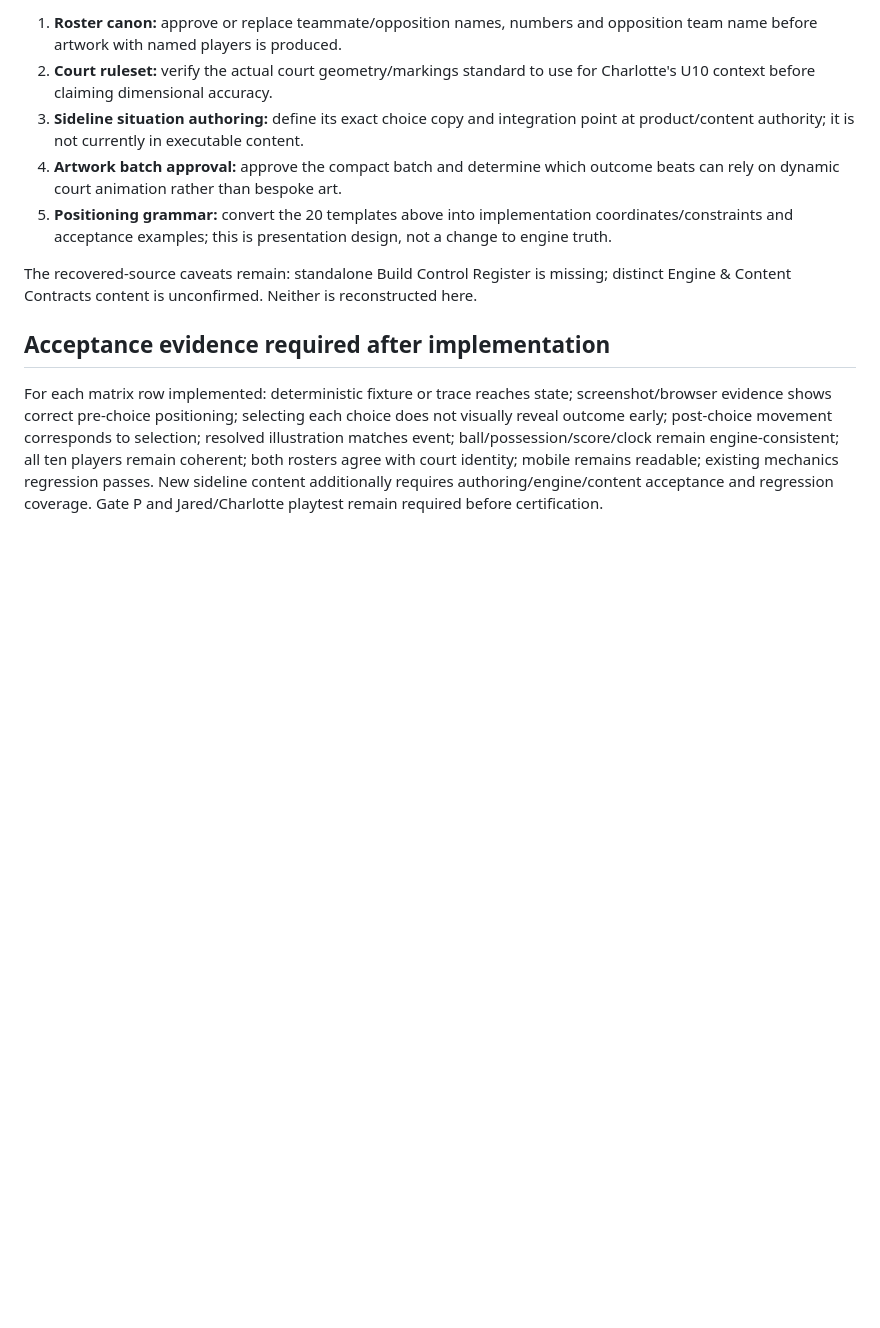
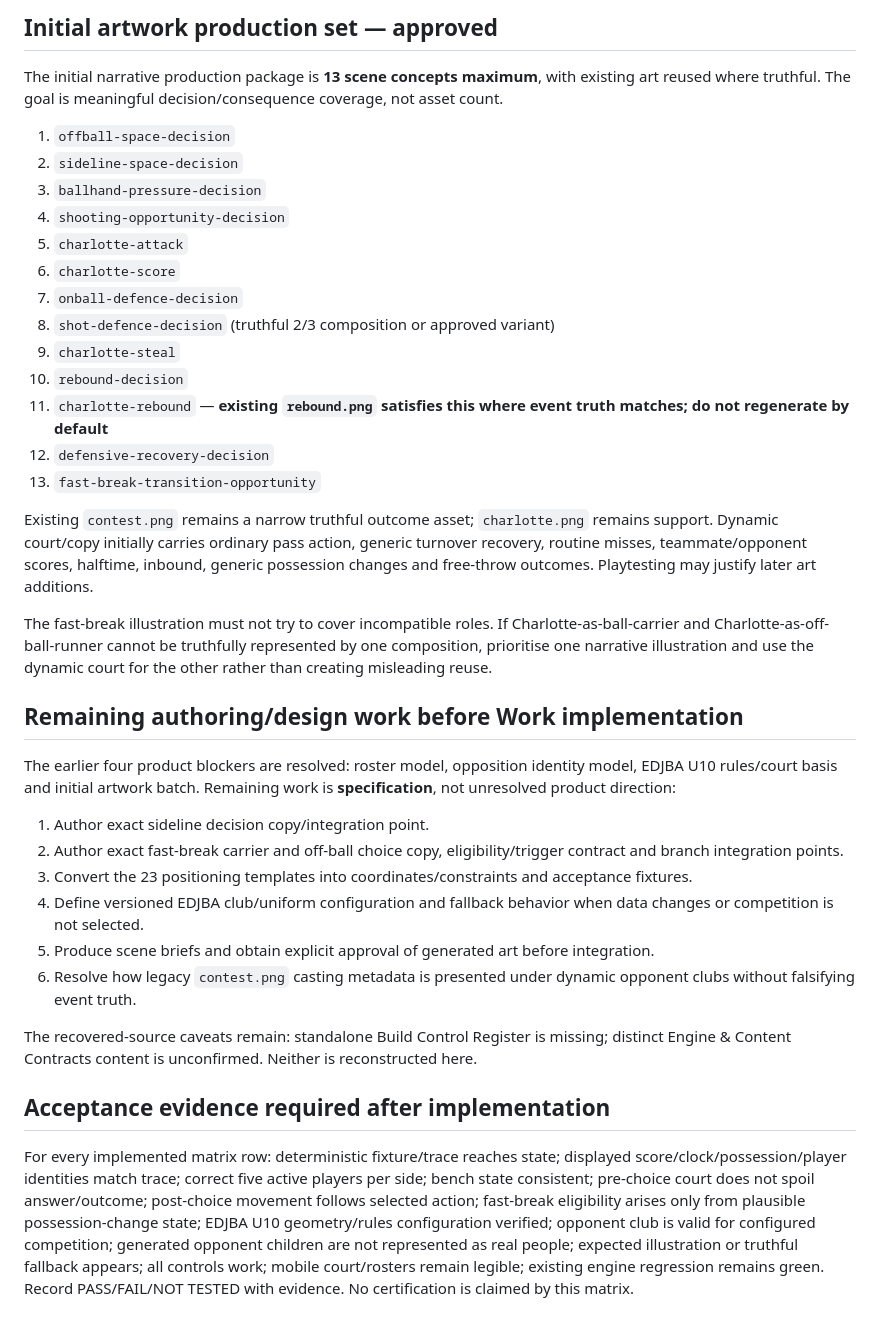
Before and after one commit to jaredlock1-ux/Charlottes-Basketball-World, a Markdown page: docs/design/Game-1-Visual-Coverage-Matrix-v1.0.md, the part around one of its changes. Drawn GitHub-style; blank space fills up the shorter version.

```diff
--- a/docs/design/Game-1-Visual-Coverage-Matrix-v1.0.md
+++ b/docs/design/Game-1-Visual-Coverage-Matrix-v1.0.md
@@ -115,12 +115,39 @@ Current prototype roster: Charlotte 10, Mia 5, Zoe 6, Avery 11, Harper 14; Casey
 
-1. **Roster canon:** approve or replace teammate/opposition names, numbers and opposition team name before artwork with named players is produced.
-2. **Court ruleset:** verify the actual court geometry/markings standard to use for Charlotte's U10 context before claiming dimensional accuracy.
-3. **Sideline situation authoring:** define its exact choice copy and integration point at product/content authority; it is not currently in executable content.
-4. **Artwork batch approval:** approve the compact batch and determine which outcome beats can rely on dynamic court animation rather than bespoke art.
-5. **Positioning grammar:** convert the 20 templates above into implementation coordinates/constraints and acceptance examples; this is presentation design, not a change to engine truth.
+## Initial artwork production set — approved
+
+The initial narrative production package is **13 scene concepts maximum**, with existing art reused where truthful. The goal is meaningful decision/consequence coverage, not asset count.
+
+1. `offball-space-decision`
+2. `sideline-space-decision`
+3. `ballhand-pressure-decision`
+4. `shooting-opportunity-decision`
+5. `charlotte-attack`
+6. `charlotte-score`
+7. `onball-defence-decision`
+8. `shot-defence-decision` (truthful 2/3 composition or approved variant)
+9. `charlotte-steal`
+10. `rebound-decision`
+11. `charlotte-rebound` — **existing `rebound.png` satisfies this where event truth matches; do not regenerate by default**
+12. `defensive-recovery-decision`
+13. `fast-break-transition-opportunity`
+
+Existing `contest.png` remains a narrow truthful outcome asset; `charlotte.png` remains support. Dynamic court/copy initially carries ordinary pass action, generic turnover recovery, routine misses, teammate/opponent scores, halftime, inbound, generic possession changes and free-throw outcomes. Playtesting may justify later art additions.
+
+The fast-break illustration must not try to cover incompatible roles. If Charlotte-as-ball-carrier and Charlotte-as-off-ball-runner cannot be truthfully represented by one composition, prioritise one narrative illustration and use the dynamic court for the other rather than creating misleading reuse.
+
+## Remaining authoring/design work before Work implementation
+
+The earlier four product blockers are resolved: roster model, opposition identity model, EDJBA U10 rules/court basis and initial artwork batch. Remaining work is **specification**, not unresolved product direction:
+
+1. Author exact sideline decision copy/integration point.
+2. Author exact fast-break carrier and off-ball choice copy, eligibility/trigger contract and branch integration points.
+3. Convert the 23 positioning templates into coordinates/constraints and acceptance fixtures.
+4. Define versioned EDJBA club/uniform configuration and fallback behavior when data changes or competition is not selected.
+5. Produce scene briefs and obtain explicit approval of generated art before integration.
+6. Resolve how legacy `contest.png` casting metadata is presented under dynamic opponent clubs without falsifying event truth.
 
 The recovered-source caveats remain: standalone Build Control Register is missing; distinct Engine & Content Contracts content is unconfirmed. Neither is reconstructed here.
 
 ## Acceptance evidence required after implementation
 
-For each matrix row implemented: deterministic fixture or trace reaches state; screenshot/browser evidence shows correct pre-choice positioning; selecting each choice does not visually reveal outcome early; post-choice movement corresponds to selection; resolved illustration matches event; ball/possession/score/clock remain engine-consistent; all ten players remain coherent; both rosters agree with court identity; mobile remains readable; existing mechanics regression passes. New sideline content additionally requires authoring/engine/content acceptance and regression coverage. Gate P and Jared/Charlotte playtest remain required before certification.
+For every implemented matrix row: deterministic fixture/trace reaches state; displayed score/clock/possession/player identities match trace; correct five active players per side; bench state consistent; pre-choice court does not spoil answer/outcome; post-choice movement follows selected action; fast-break eligibility arises only from plausible possession-change state; EDJBA U10 geometry/rules configuration verified; opponent club is valid for configured competition; generated opponent children are not represented as real people; expected illustration or truthful fallback appears; all controls work; mobile court/rosters remain legible; existing engine regression remains green. Record PASS/FAIL/NOT TESTED with evidence. No certification is claimed by this matrix.
```
Also changed, not shown: other parts of docs/design/Game-1-Visual-Coverage-Matrix-v1.0.md (+87 -87 lines).
